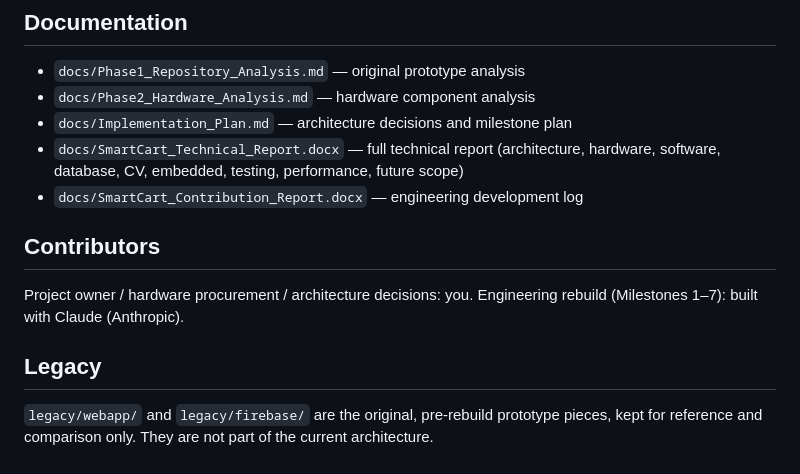
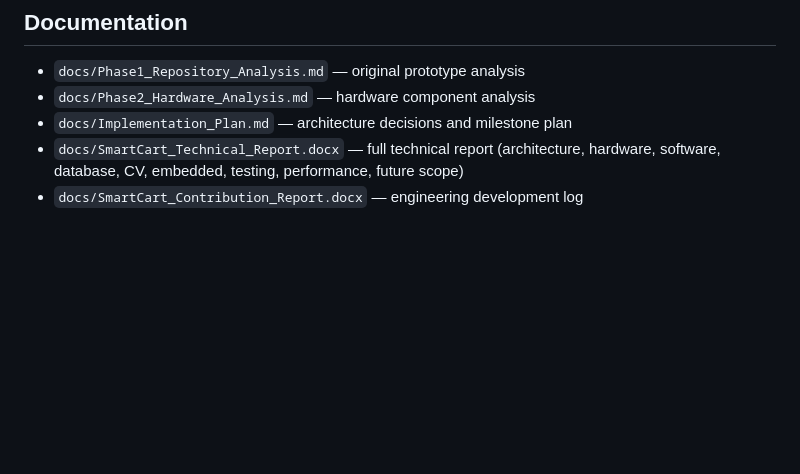
Before and after one commit to Sarthak207/flexiscarts, a Markdown page: README.md, the part around the change. GitHub-like rendering; blank space fills up the shorter version.

Commit message:
Update README to remove contributors and legacy info
Removed contributors and legacy sections from README.

```diff
--- a/README.md
+++ b/README.md
@@ -108,12 +108,3 @@ Full future-scope discussion: Technical Report, Section 14.
 - `docs/Implementation_Plan.md` — architecture decisions and milestone plan
 - `docs/SmartCart_Technical_Report.docx` — full technical report (architecture, hardware, software, database, CV, embedded, testing, performance, future scope)
 - `docs/SmartCart_Contribution_Report.docx` — engineering development log
-
-## Contributors
-
-Project owner / hardware procurement / architecture decisions: you.
-Engineering rebuild (Milestones 1–7): built with Claude (Anthropic).
-
-## Legacy
-
-`legacy/webapp/` and `legacy/firebase/` are the original, pre-rebuild prototype pieces, kept for reference and comparison only. They are not part of the current architecture.
```
